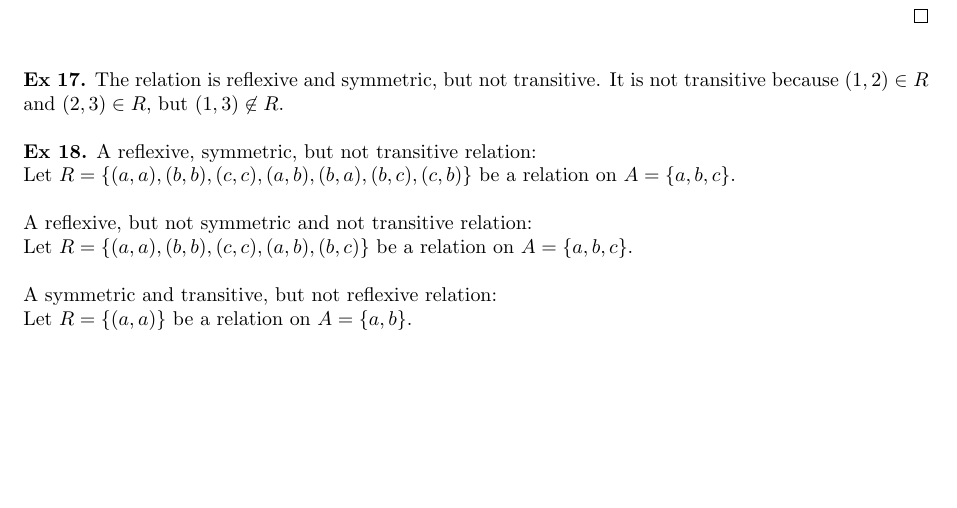
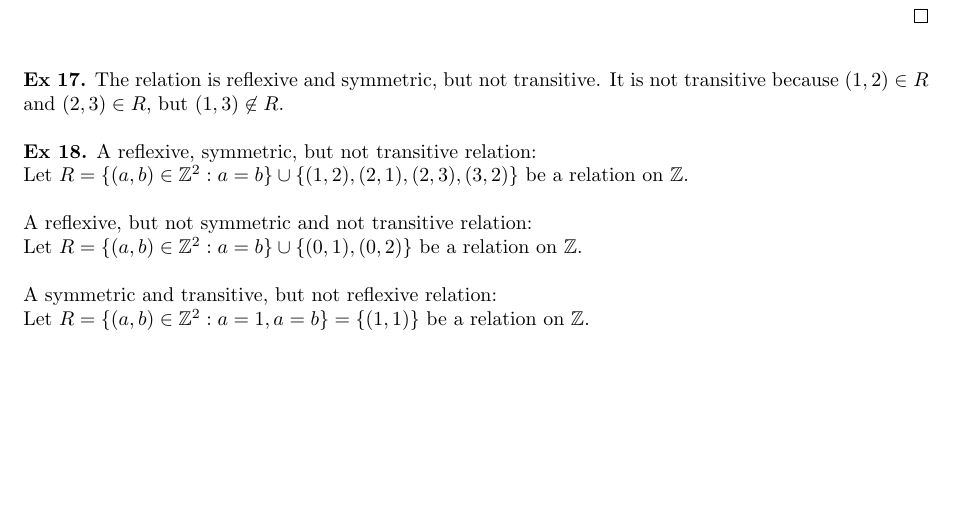
Before and after one commit to Scopula/bop, a LaTeX document (chapter1/11_2.tex): part of page 3 of 3, cut so that both start at the same text. Compiled offline with pdfLaTeX.

Commit message:
Update 11_2.pdf/tex after feedback

```diff
--- a/chapter1/11_2.tex
+++ b/chapter1/11_2.tex
@@ -98,11 +98,12 @@ $ $\newline
 $ $\newline
 \noindent \textbf{Ex 18.}
 \noindent A reflexive, symmetric, but not transitive relation:\\
-Let $R=\{(a,a), (b,b), (c,c), (a,b), (b,a), (b,c), (c,b)\}$ be a relation on $A=\{a,b,c\}$.\\
+Let $R= \{(a,b) \in \mathbb{Z}^2 : a = b\} \cup \{(1,2), (2,1), (2,3), (3,2)\}$ be a relation on $\mathbb{Z}$.\\
 $ $\newline
 A reflexive, but not symmetric and not transitive relation:\\
-Let $R=\{(a,a), (b,b), (c,c), (a,b), (b,c)\}$ be a relation on $A=\{a,b,c\}$.\\
+Let $R= \{(a,b) \in \mathbb{Z}^2 : a = b\} \cup \{(0,1), (0,2)\}$ be a relation on $\mathbb{Z}$.\\
 $ $\newline
 A symmetric and transitive, but not reflexive relation:\\
-Let $R=\{(a,a)\}$ be a relation on $A=\{a,b\}$.\\
+%Let $R=\{(a,a)\}$ be a relation on $A=\{a,b\}$.\\
+Let $R = \{(a,b) \in \mathbb{Z}^2 : a = 1, a = b\} = \{ (1,1) \}$ be a relation on $\mathbb{Z}$.
 \end{document}
```
Also changed, not shown: chapter1/11_2.pdf.
